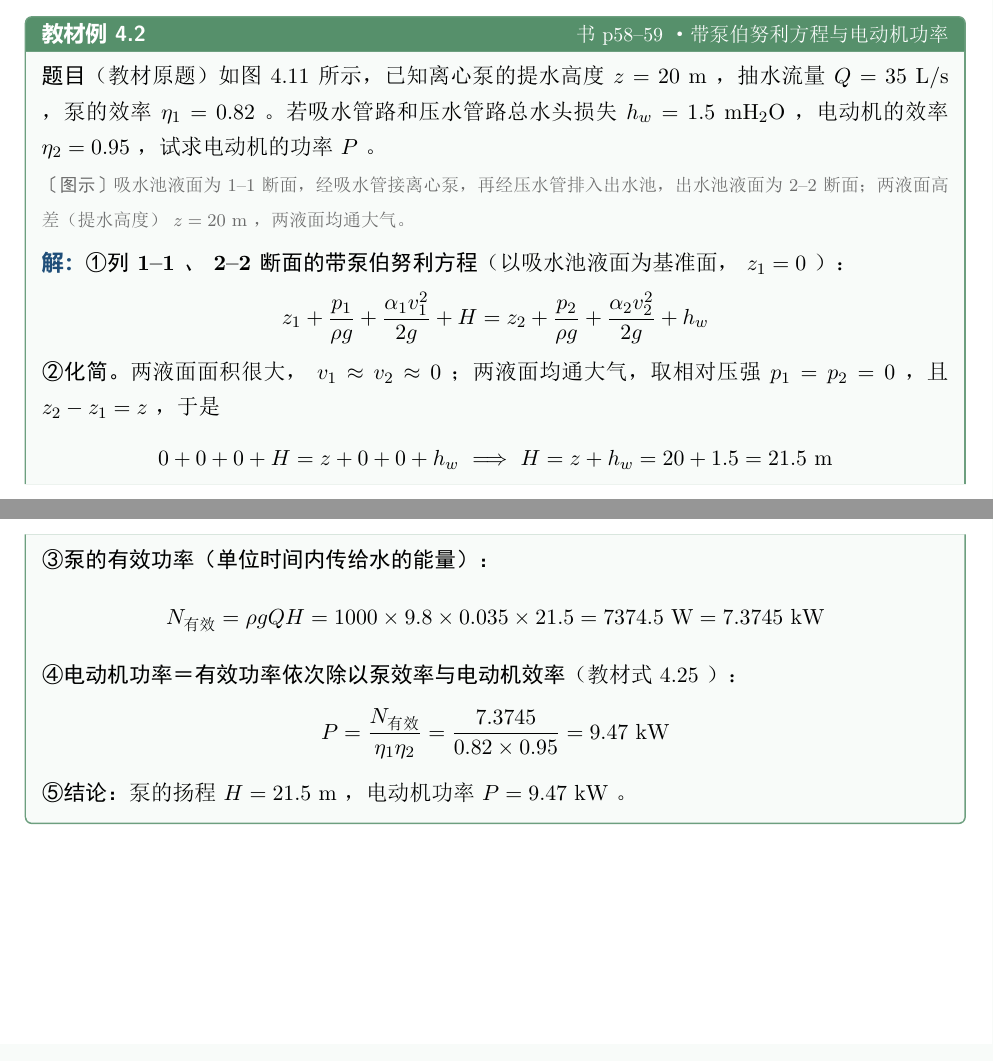
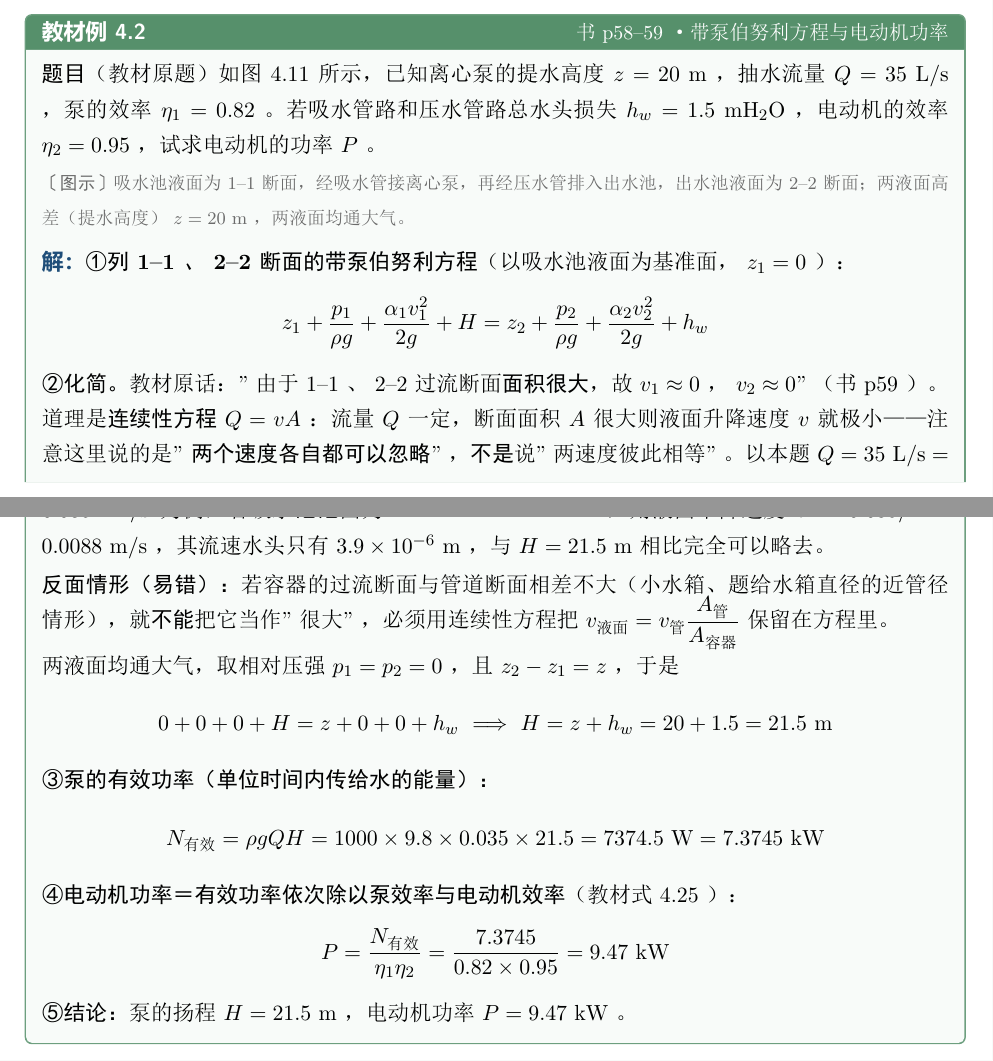
Before and after one commit to comegohellokitty/xhu818-fluid-mechanics, a LaTeX book (latex/01-textbook/main.tex, which reads latex/01-textbook/parts/ch04.tex): two parts of pages 77 and 78 of 227, joined at a grey line, cut so that both start at the same text. The pictures show the PDF file pdf/XHU818-01-教材精讲.pdf that the author committed with the source.

Commit message:
教材精讲 例 4.2：补出"液面面积很大故 v1≈0、v2≈0"的依据
教材原话（书 p59）只说"过流断面面积很大，故 v1≈0、v2≈0"，
讲义补明其依据是连续性方程 Q=vA（面积大则液面升降速度极小），
并给出数量级校验（Q=35 L/s、池面 4 m^2 时 v=0.0088 m/s，流速水头 3.9e-6 m）
与反面情形（容器断面与管径相当时不能略去该速度水头）。

```diff
--- a/latex/01-textbook/parts/ch04.tex
+++ b/latex/01-textbook/parts/ch04.tex
@@ -379,7 +379,15 @@ $Q=0.068\ \mathrm{m^3/s}$、$p=54.2\ \mathrm{kPa}$ 与教材答案位数一致
 \begin{jie}
 \textbf{① 列 1--1、2--2 断面的带泵伯努利方程}（以吸水池液面为基准面，$z_1=0$）：
 \[ z_1+\frac{p_1}{\rho g}+\frac{\alpha_1v_1^2}{2g}+H=z_2+\frac{p_2}{\rho g}+\frac{\alpha_2v_2^2}{2g}+h_w \]
-\textbf{② 化简。}两液面面积很大，$v_1\approx v_2\approx0$；两液面均通大气，取相对压强 $p_1=p_2=0$，且 $z_2-z_1=z$，于是
+\textbf{② 化简。}教材原话："由于 1--1、2--2 过流断面\textbf{面积很大}，故 $v_1\approx0$，$v_2\approx0$"（书 p59）。
+道理是\textbf{连续性方程} $Q=vA$：流量 $Q$ 一定，断面面积 $A$ 很大则液面升降速度 $v$ 就极小——
+注意这里说的是"\textbf{两个速度各自都可以忽略}"，\textbf{不是}说"两速度彼此相等"。
+以本题 $Q=35\ \mathrm{L/s}=0.035\ \mathrm{m^3/s}$ 为例，若吸水池池面为 $2\ \mathrm{m}\times2\ \mathrm{m}=4\ \mathrm{m^2}$，
+则液面下降速度 $v=0.035/4=0.0088\ \mathrm{m/s}$，其流速水头只有 $3.9\times10^{-6}\ \mathrm{m}$，
+与 $H=21.5\ \mathrm{m}$ 相比完全可以略去。\\[2pt]
+\textbf{反面情形（易错）：}若容器的过流断面与管道断面相差不大（小水箱、题给水箱直径的近管径情形），
+就\textbf{不能}把它当作"很大"，必须用连续性方程把 $v_{\text{液面}}=v_{\text{管}}\dfrac{A_{\text{管}}}{A_{\text{容器}}}$ 保留在方程里。\\[2pt]
+两液面均通大气，取相对压强 $p_1=p_2=0$，且 $z_2-z_1=z$，于是
 \[ 0+0+0+H=z+0+0+h_w\ \Longrightarrow\ H=z+h_w=20+1.5=21.5\ \mathrm{m} \]
 \textbf{③ 泵的有效功率（单位时间内传给水的能量）：}
 \[ N_{\text{有效}}=\rho gQH=1000\times9.8\times0.035\times21.5=7374.5\ \mathrm{W}=7.3745\ \mathrm{kW} \]
```
Also changed, not shown: pdf/XHU818-01-教材精讲.pdf.
